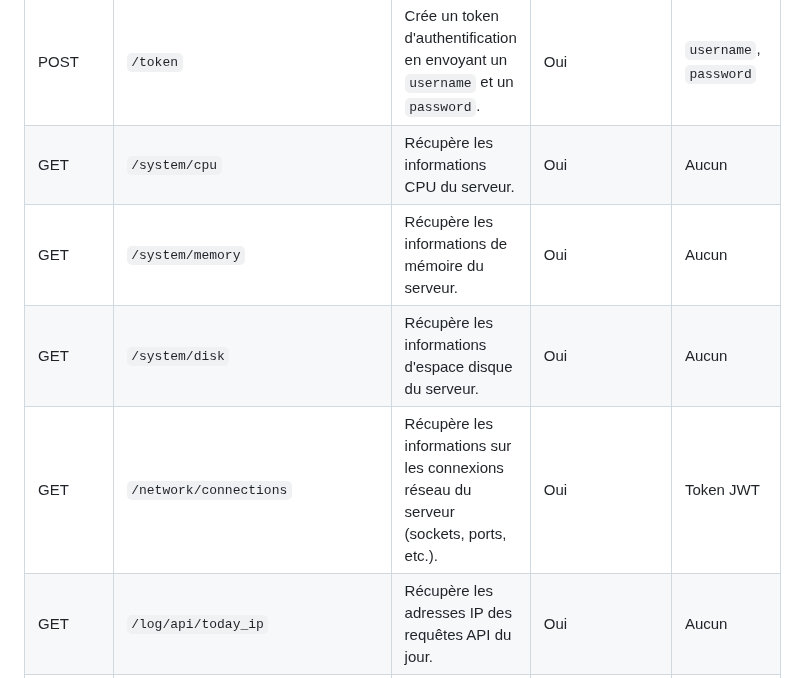
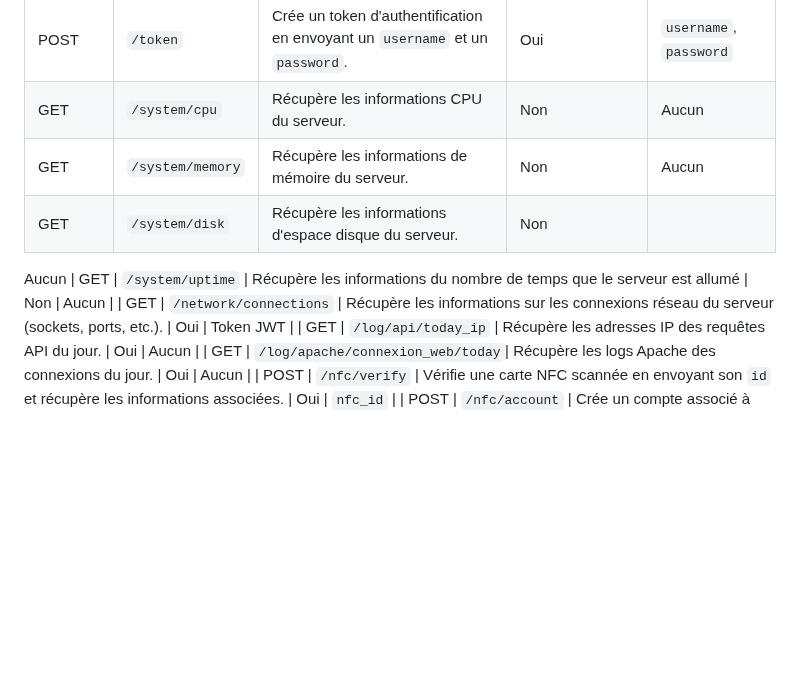
Before and after one commit to lenzzair/www, a Markdown page: README.md, the part around the change. Rendered like a GitHub page; blank space fills up the shorter version.

Commit message:
feat: :sparkles: Update authentication requirements for system endpoints and add uptime endpoint

```diff
--- a/README.md
+++ b/README.md
@@ -89,9 +89,12 @@ L'application inclut :
 | Méthode | Endpoint                        | Description                                                                                         | Authentification | Paramètres                |
 |---------|----------------------------------|-----------------------------------------------------------------------------------------------------|------------------|---------------------------|
 | POST    | `/token`                         | Crée un token d'authentification en envoyant un `username` et un `password`.                         | Oui              | `username`, `password`    |
-| GET     | `/system/cpu`                    | Récupère les informations CPU du serveur.                                                          | Oui              | Aucun                     |
-| GET     | `/system/memory`                 | Récupère les informations de mémoire du serveur.                                                   | Oui              | Aucun                     |
-| GET     | `/system/disk`                   | Récupère les informations d'espace disque du serveur.                                              | Oui              | Aucun                     |
+| GET     | `/system/cpu`                    | Récupère les informations CPU du serveur.                                                          | Non              | Aucun                     |
+| GET     | `/system/memory`                 | Récupère les informations de mémoire du serveur.                                                   | Non              | Aucun                     |
+| GET     | `/system/disk`                   | Récupère les informations d'espace disque du serveur.                                              | Non              |
+Aucun
+| GET     | `/system/uptime`                 | Récupère les informations du nombre de temps que le serveur est allumé                             | Non              |
+Aucun                     |
 | GET     | `/network/connections`           | Récupère les informations sur les connexions réseau du serveur (sockets, ports, etc.).             | Oui              | Token JWT                 |
 | GET     | `/log/api/today_ip`              | Récupère les adresses IP des requêtes API du jour.                                                  | Oui              | Aucun                     |
 | GET     | `/log/apache/connexion_web/today`| Récupère les logs Apache des connexions du jour.                                                   | Oui              | Aucun                     |
```
